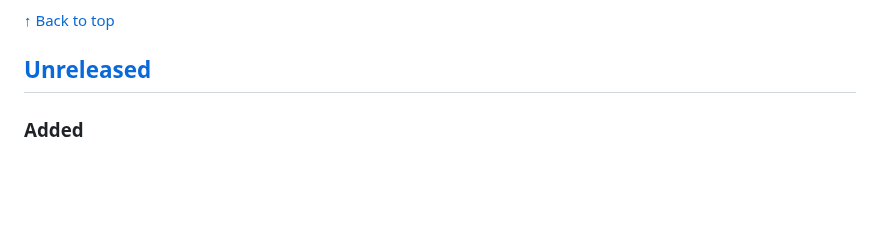
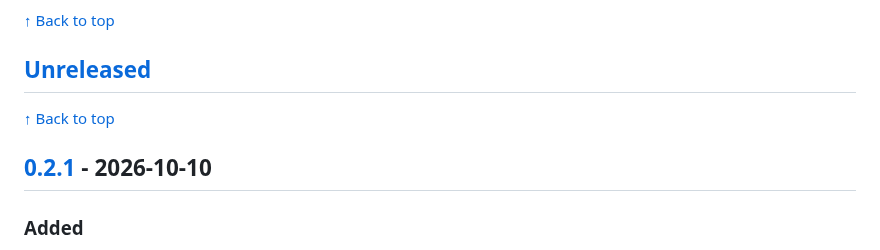
Before and after one commit to hrodrig/kwd, a Markdown page: CHANGELOG.md, the part around one of its changes. GitHub-like rendering; blank space fills up the shorter version.

```diff
--- a/CHANGELOG.md
+++ b/CHANGELOG.md
@@ -10,6 +10,10 @@ and this project adheres to [Semantic Versioning](https://semver.org/spec/v2.0.0
 [↑ Back to top](#top)
 
 ## [Unreleased]
+
+[↑ Back to top](#top)
+
+## [0.2.1] - 2026-10-10
 
 ### Added
 
```
Also changed, not shown: other parts of CHANGELOG.md (+2 -1 lines), README.md (+7 -7 lines), docs/demo.gif, 6 other files.
